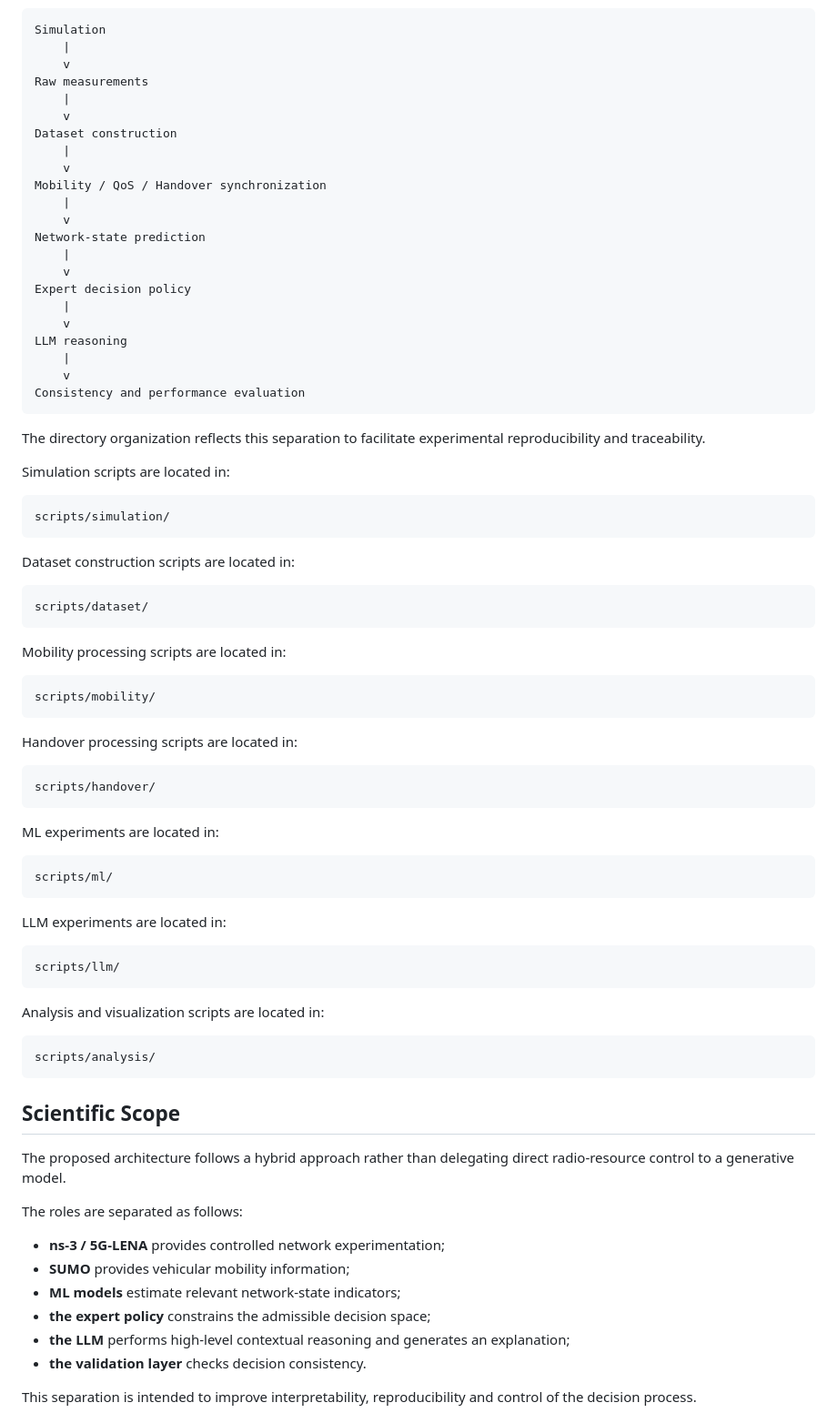
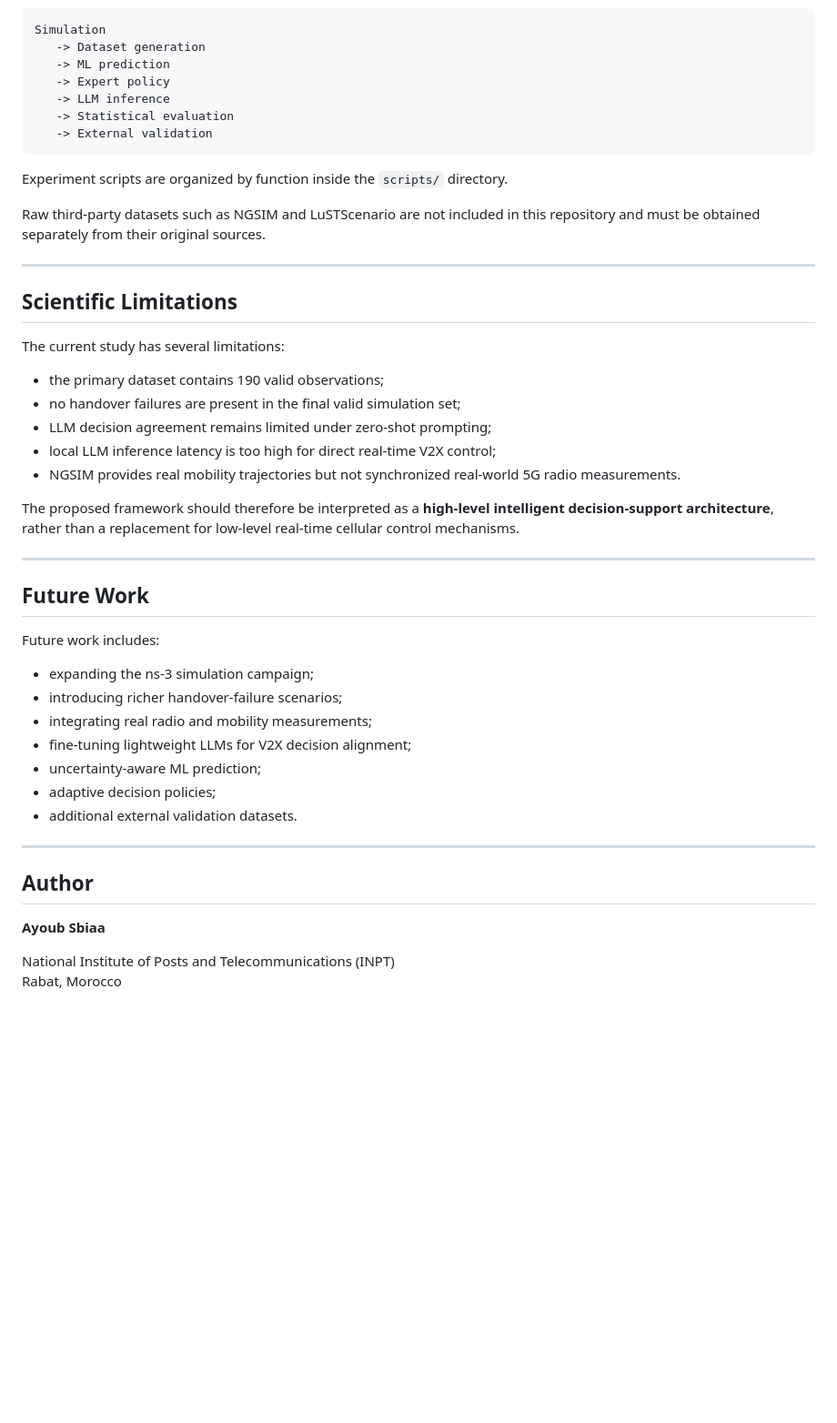
Before and after one commit to ayoubsbiaa1997/v2x-llm-project, a Markdown page: README.md, the part around one of its changes. Shown at 91% size. Drawn GitHub-style; blank space fills up the shorter version.

````diff
--- a/README.md
+++ b/README.md
@@ -350,83 +291,50 @@ The project separates the experimental workflow into several stages:
 Simulation
-    |
-    v
-Raw measurements
-    |
-    v
-Dataset construction
-    |
-    v
-Mobility / QoS / Handover synchronization
-    |
-    v
-Network-state prediction
-    |
-    v
-Expert decision policy
-    |
-    v
-LLM reasoning
-    |
-    v
-Consistency and performance evaluation
-~~~
+   -> Dataset generation
+   -> ML prediction
+   -> Expert policy
+   -> LLM inference
+   -> Statistical evaluation
+   -> External validation
+```
 
-The directory organization reflects this separation to facilitate experimental reproducibility and traceability.
+Experiment scripts are organized by function inside the `scripts/` directory.
 
-Simulation scripts are located in:
+Raw third-party datasets such as NGSIM and LuSTScenario are not included in this repository and must be obtained separately from their original sources.
 
-~~~text
-scripts/simulation/
-~~~
+---
 
-Dataset construction scripts are located in:
+## Scientific Limitations
 
-~~~text
-scripts/dataset/
-~~~
+The current study has several limitations:
 
-Mobility processing scripts are located in:
+- the primary dataset contains 190 valid observations;
+- no handover failures are present in the final valid simulation set;
+- LLM decision agreement remains limited under zero-shot prompting;
+- local LLM inference latency is too high for direct real-time V2X control;
+- NGSIM provides real mobility trajectories but not synchronized real-world 5G radio measurements.
 
-~~~text
-scripts/mobility/
-~~~
+The proposed framework should therefore be interpreted as a **high-level intelligent decision-support architecture**, rather than a replacement for low-level real-time cellular control mechanisms.
 
-Handover processing scripts are located in:
+---
 
-~~~text
-scripts/handover/
-~~~
+## Future Work
 
-ML experiments are located in:
+Future work includes:
 
-~~~text
-scripts/ml/
-~~~
+- expanding the ns-3 simulation campaign;
+- introducing richer handover-failure scenarios;
+- integrating real radio and mobility measurements;
+- fine-tuning lightweight LLMs for V2X decision alignment;
+- uncertainty-aware ML prediction;
+- adaptive decision policies;
+- additional external validation datasets.
 
-LLM experiments are located in:
+---
 
-~~~text
-scripts/llm/
-~~~
+## Author
 
-Analysis and visualization scripts are located in:
+**Ayoub Sbiaa**
 
-~~~text
-scripts/analysis/
-~~~
+National Institute of Posts and Telecommunications (INPT)
+Rabat, Morocco
 
-## Scientific Scope
-
-The proposed architecture follows a hybrid approach rather than delegating direct radio-resource control to a generative model.
-
-The roles are separated as follows:
-
-- **ns-3 / 5G-LENA** provides controlled network experimentation;
-- **SUMO** provides vehicular mobility information;
-- **ML models** estimate relevant network-state indicators;
-- **the expert policy** constrains the admissible decision space;
-- **the LLM** performs high-level contextual reasoning and generates an explanation;
-- **the validation layer** checks decision consistency.
-
-This separation is intended to improve interpretability, reproducibility and control of the decision process.
-
````
Also changed, not shown: other parts of README.md (+226 -318 lines).
